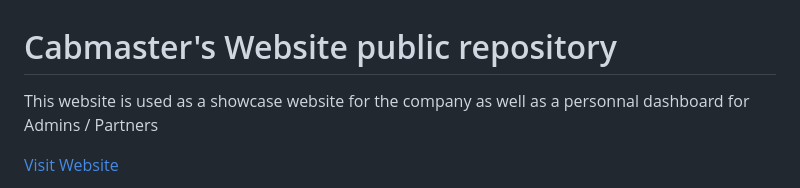
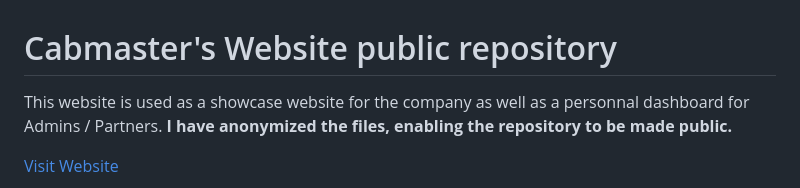
Before and after one commit to Rayanworkout/Cabmaster-VTC-public, a Markdown page: README.md, the part around the change. Drawn GitHub-style.

```diff
--- a/README.md
+++ b/README.md
@@ -1,7 +1,8 @@
 
 # Cabmaster's Website public repository
 
-This website is used as a showcase website for the company as well as a personnal dashboard for Admins / Partners
+This website is used as a showcase website for the company as well as a personnal dashboard for Admins / Partners.
+**I have anonymized the files, enabling the repository to be made public.**
 
 <a href="https://www.cabmaster.fr" target="_blank">Visit Website</a>
 
```
